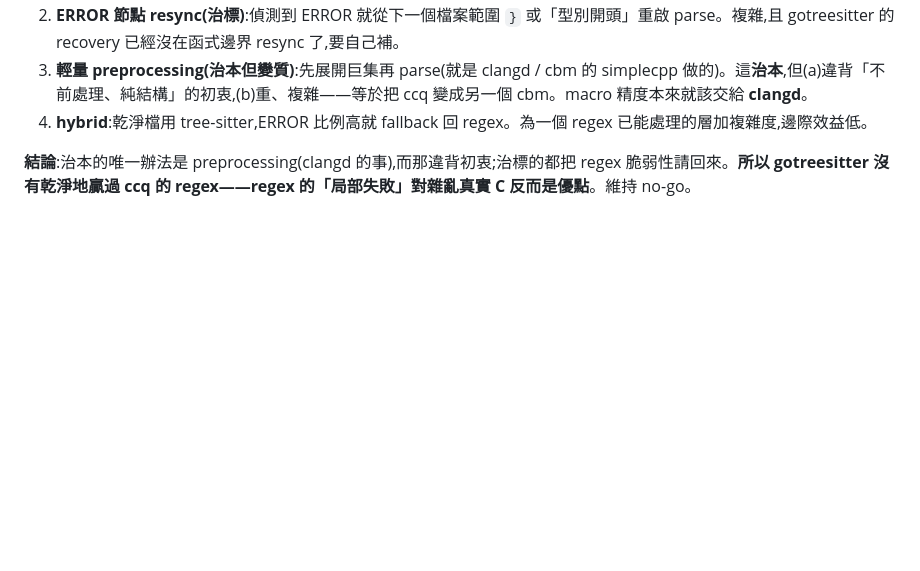
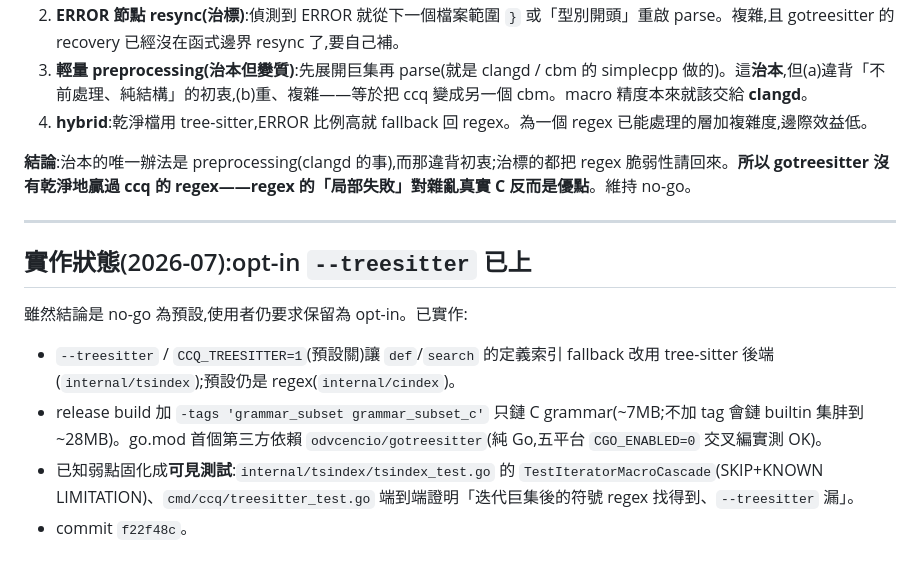
Before and after one commit to swchen44/ccq, a Markdown page: docs/tree-sitter-exploration.md, the part around the change. Drawn GitHub-style; blank space fills up the shorter version.

```diff
--- a/docs/tree-sitter-exploration.md
+++ b/docs/tree-sitter-exploration.md
@@ -135,3 +135,13 @@ int after1(void){...} int after2(void){...} int after3(void){...}
 4. **hybrid**:乾淨檔用 tree-sitter,ERROR 比例高就 fallback 回 regex。為一個 regex 已能處理的層加複雜度,邊際效益低。
 
 **結論**:治本的唯一辦法是 preprocessing(clangd 的事),而那違背初衷;治標的都把 regex 脆弱性請回來。**所以 gotreesitter 沒有乾淨地贏過 ccq 的 regex——regex 的「局部失敗」對雜亂真實 C 反而是優點**。維持 no-go。
+
+---
+
+## 實作狀態(2026-07):opt-in `--treesitter` 已上
+
+雖然結論是 no-go 為預設,使用者仍要求保留為 opt-in。已實作:
+- `--treesitter` / `CCQ_TREESITTER=1`(預設關)讓 `def`/`search` 的定義索引 fallback 改用 tree-sitter 後端(`internal/tsindex`);預設仍是 regex(`internal/cindex`)。
+- release build 加 `-tags 'grammar_subset grammar_subset_c'` 只鏈 C grammar(~7MB;不加 tag 會鏈 builtin 集肨到 ~28MB)。go.mod 首個第三方依賴 `odvcencio/gotreesitter`(純 Go,五平台 `CGO_ENABLED=0` 交叉編實測 OK)。
+- 已知弱點固化成**可見測試**:`internal/tsindex/tsindex_test.go` 的 `TestIteratorMacroCascade`(SKIP+KNOWN LIMITATION)、`cmd/ccq/treesitter_test.go` 端到端證明「迭代巨集後的符號 regex 找得到、`--treesitter` 漏」。
+- commit `f22f48c`。
```
Also changed, not shown: CHANGELOG.md (+8 -0 lines).
